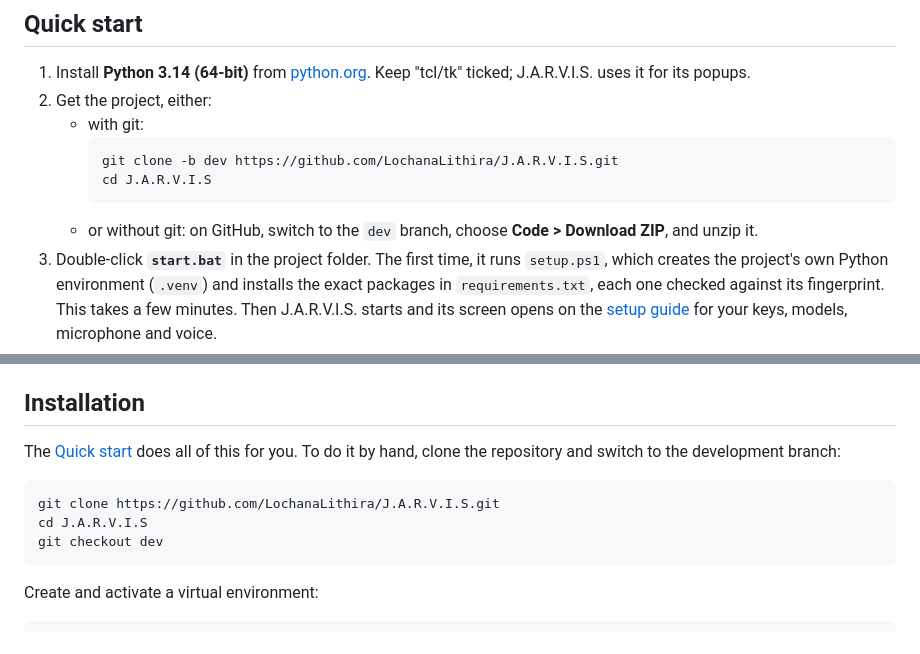
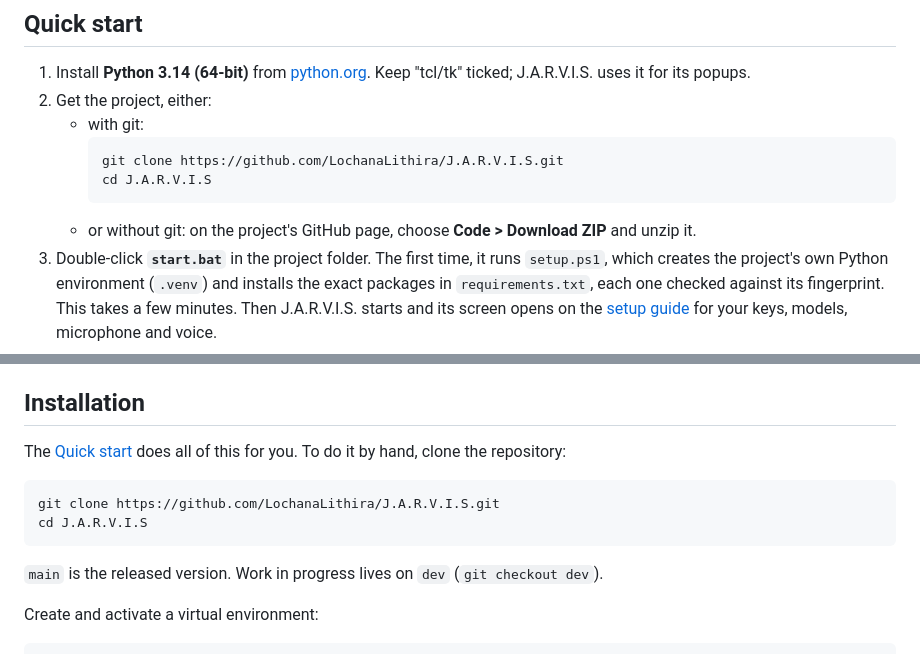
Before and after one commit to LochanaLithira/J.A.R.V.I.S, a Markdown page: README.md, 2 parts joined by grey strips. Drawn GitHub-style.

Commit message:
fix: update branch references in README and SECURITY documents for clarity

````diff
--- a/README.md
+++ b/README.md
@@ -10,10 +10,10 @@ A security-focused, voice-enabled personal assistant for Windows. J.A.R.V.I.S. t
 2. Get the project, either:
    - with git:
      ```powershell
-     git clone -b dev https://github.com/LochanaLithira/J.A.R.V.I.S.git
+     git clone https://github.com/LochanaLithira/J.A.R.V.I.S.git
      cd J.A.R.V.I.S
      ```
-   - or without git: on GitHub, switch to the `dev` branch, choose **Code > Download ZIP**, and unzip it.
+   - or without git: on the project's GitHub page, choose **Code > Download ZIP** and unzip it.
 3. Double-click **`start.bat`** in the project folder. The first time, it runs `setup.ps1`, which creates the project's own Python environment (`.venv`) and installs the exact packages in `requirements.txt`, each one checked against its fingerprint. This takes a few minutes. Then J.A.R.V.I.S. starts and its screen opens on the [setup guide](#set-up-on-the-screen-easiest) for your keys, models, microphone and voice.
 
 After that, `start.bat` simply starts J.A.R.V.I.S. (or turn on "Start with Windows" in the guide). To update, run `git pull` (or download the ZIP again), then run `setup.ps1` once more to bring the packages up to date:
@@ -56,13 +56,14 @@ Neither script needs administrator rights or changes any system setting. Everyth
 
 ## Installation
 
-The [Quick start](#quick-start) does all of this for you. To do it by hand, clone the repository and switch to the development branch:
+The [Quick start](#quick-start) does all of this for you. To do it by hand, clone the repository:
 
 ```powershell
 git clone https://github.com/LochanaLithira/J.A.R.V.I.S.git
 cd J.A.R.V.I.S
-git checkout dev
 ```
+
+`main` is the released version. Work in progress lives on `dev` (`git checkout dev`).
 
 Create and activate a virtual environment:
 
````
Also changed, not shown: SECURITY.md (+1 -1 lines).
